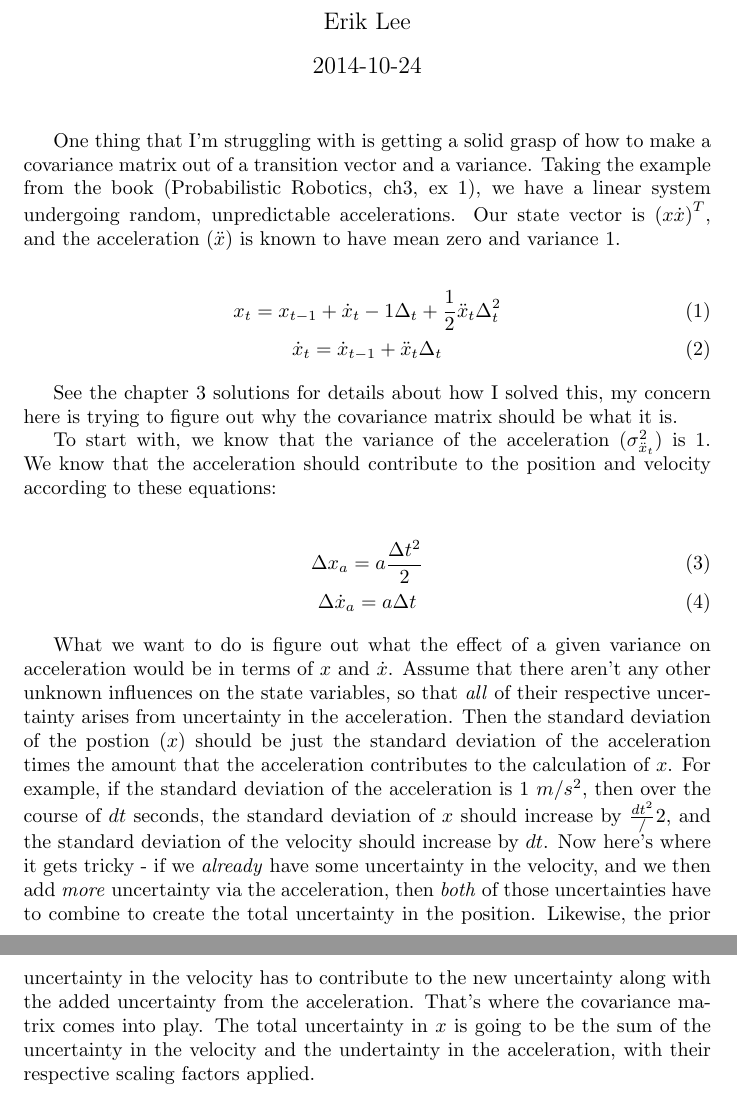
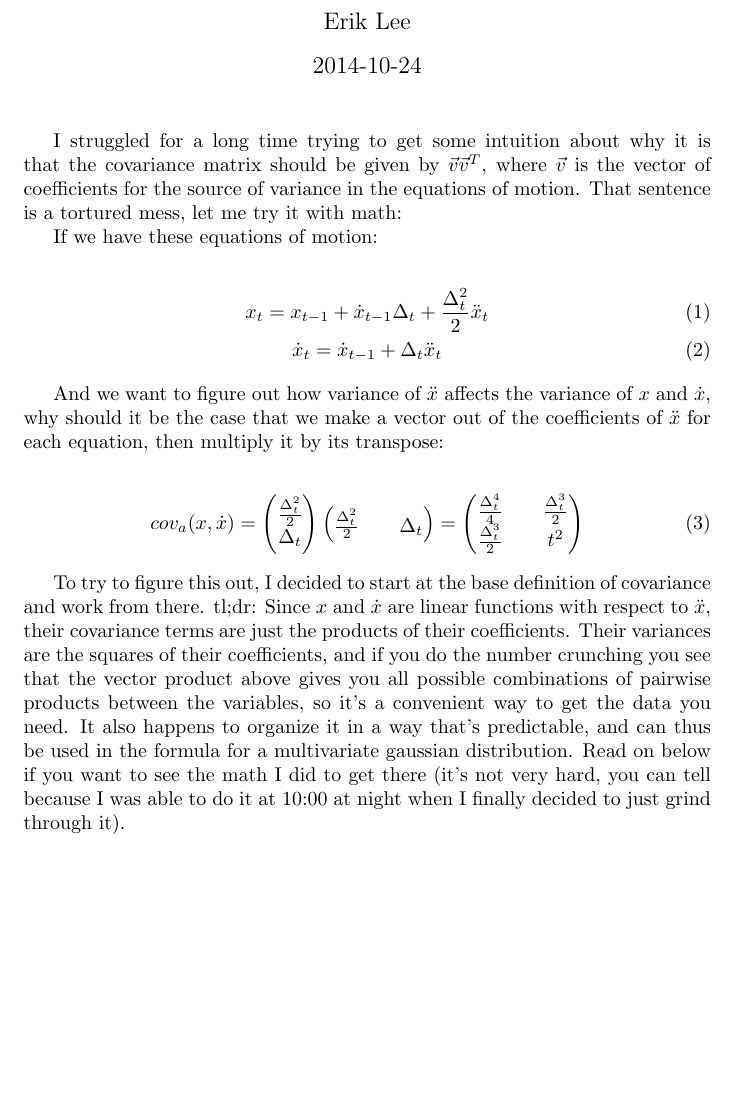
Before and after one commit to aethertap/probabilistic-robotics, a LaTeX document (prob-rob/ch3/understanding-covariance.tex): two parts of pages 1 and 2 of 2 before the commit and part of the page after it, the two joined at a grey line, cut so that both start at the same text, the shorter picture padded with empty space. Compiled offline with pdfLaTeX.

Commit message:
Figured out covariance issue finally

```diff
--- a/prob-rob/ch3/understanding-covariance.tex
+++ b/prob-rob/ch3/understanding-covariance.tex
@@ -6,48 +6,40 @@
 \begin{document}
 \maketitle
 
-One thing that I'm struggling with is getting a solid grasp of how to make a
-covariance matrix out of a transition vector and a variance. Taking the example
-from the book (Probabilistic Robotics, ch3, ex 1), we have a linear system
-undergoing random, unpredictable accelerations. Our state vector is
-$\left(x \dot{x}\right)^T$, and the acceleration ($\ddot{x}$) is known to have
-mean zero and variance 1.
+I struggled for a long time trying to get some intuition about why it is that
+the covariance matrix should be given by $\vec{v} \vec{v}^T$, where $\vec{v}$ is
+the vector of coefficients for the source of variance in the equations of
+motion. That sentence is a tortured mess, let me try it with math:
+
+If we have these equations of motion:
 
 \begin{gather}
-  x_t = x_{t-1} + \dot{x}_t-1\Delta_t + \frac{1}{2}\ddot{x}_t\Delta_t^2 \\
-  \dot{x}_t = \dot{x}_{t-1} + \ddot{x}_t\Delta_t
+  x_t = x_{t-1} + \dot{x}_{t-1} \Delta_t + \frac{\Delta_t^2}{2} \ddot{x}_t \\
+  \dot{x}_t = \dot{x}_{t-1} + \Delta_t \ddot{x}_t
 \end{gather}
 
-See the chapter 3 solutions for details about how I solved this, my concern
-here is trying to figure out why the covariance matrix should be what it is.
-
-To start with, we know that the variance of the acceleration
-($\sigma_{\ddot{x}_t}^2$) is 1. We know that the acceleration should contribute
-to the position and velocity according to these equations:
+And we want to figure out how variance of $\ddot{x}$ affects the variance of $x$
+and $\dot{x}$, why should it be the case that we make a vector out of the
+coefficients of $\ddot{x}$ for each equation, then multiply it by its transpose:
 
 \begin{gather}
-  \Delta x_a = a \frac{\Delta t^2}{2} \\
-  \Delta \dot{x}_a = a \Delta t
+cov_a(x,\dot{x}) = \begin{pmatrix}\frac{\Delta_t^2}{2} \\ \Delta_t\end{pmatrix}
+\begin{pmatrix}\frac{\Delta_t^2}{2} && \Delta_t\end{pmatrix} =
+\begin{pmatrix}\frac{\Delta_t^4}{4} && \frac{\Delta_t^3}{2} \\
+\frac{\Delta_t^3}{2} && t^2 \end{pmatrix}
 \end{gather}
 
-What we want to do is figure out what the effect of a given variance on
-acceleration would be in terms of $x$ and $\dot{x}$. Assume that there aren't
-any other unknown influences on the state variables, so that \textit{all} of
-their respective uncertainty arises from uncertainty in the acceleration. Then
-the standard deviation of the postion ($x$) should be just the standard
-deviation of the acceleration times the amount that the acceleration contributes
-to the calculation of $x$. For example, if the standard deviation of the
-acceleration is 1 $m/s^2$, then over the course of $dt$ seconds, the standard
-deviation of $x$ should increase by $\frac{dt^2}/{2}$, and the standard
-deviation of the velocity should increase by $dt$. Now here's where it gets
-tricky - if we \textit{already} have some uncertainty in the velocity, and we
-then add \textit{more} uncertainty via the acceleration, then \textit{both} of
-those uncertainties have to combine to create the total uncertainty in the
-position. Likewise, the prior uncertainty in the velocity has to contribute to
-the new uncertainty along with the added uncertainty from the acceleration.
-That's where the covariance matrix comes into play. The total uncertainty in $x$
-is going to be the sum of the uncertainty in the velocity and the undertainty in
-the acceleration, with their respective scaling factors applied.
+To try to figure this out, I decided to start at the base definition of
+covariance and work from there. tl;dr: Since $x$ and $\dot{x}$ are linear
+functions with respect to $\ddot{x}$, their covariance terms are just the
+products of their coefficients. Their variances are the squares of their
+coefficients, and if you do the number crunching you see that the vector product
+above gives you all possible combinations of pairwise products between the
+variables, so it's a convenient way to get the data you need. It also happens to
+organize it in a way that's predictable, and can thus be used in the formula for
+a multivariate gaussian distribution. Read on below if you want to see the math
+I did to get there (it's not very hard, you can tell because I was able to do it
+at 10:00 at night when I finally decided to just grind through it).
 
 
 \end{document}
```
